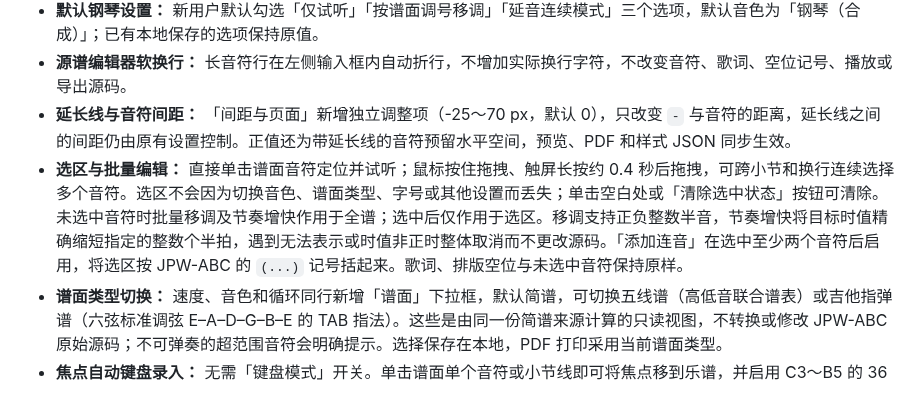
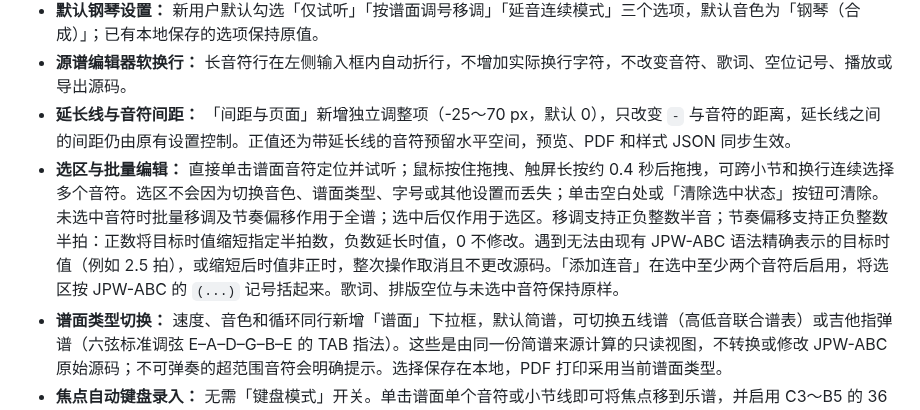
Before and after one commit to shandianchengzi/SanPu, a Markdown page: README.md, the part around the change. Rendered like a GitHub page.

Commit message:
docs: describe negative rhythm offset and exact-representability limits

```diff
--- a/README.md
+++ b/README.md
@@ -13,7 +13,7 @@
 - **默认钢琴设置：** 新用户默认勾选「仅试听」「按谱面调号移调」「延音连续模式」三个选项，默认音色为「钢琴（合成）」；已有本地保存的选项保持原值。
 - **源谱编辑器软换行：** 长音符行在左侧输入框内自动折行，不增加实际换行字符，不改变音符、歌词、空位记号、播放或导出源码。
 - **延长线与音符间距：** 「间距与页面」新增独立调整项（-25～70 px，默认 0），只改变 `-` 与音符的距离，延长线之间的间距仍由原有设置控制。正值还为带延长线的音符预留水平空间，预览、PDF 和样式 JSON 同步生效。
-- **选区与批量编辑：** 直接单击谱面音符定位并试听；鼠标按住拖拽、触屏长按约 0.4 秒后拖拽，可跨小节和换行连续选择多个音符。选区不会因为切换音色、谱面类型、字号或其他设置而丢失；单击空白处或「清除选中状态」按钮可清除。未选中音符时批量移调及节奏增快作用于全谱；选中后仅作用于选区。移调支持正负整数半音，节奏增快将目标时值精确缩短指定的整数个半拍，遇到无法表示或时值非正时整体取消而不更改源码。「添加连音」在选中至少两个音符后启用，将选区按 JPW-ABC 的 `(...)` 记号括起来。歌词、排版空位与未选中音符保持原样。
+- **选区与批量编辑：** 直接单击谱面音符定位并试听；鼠标按住拖拽、触屏长按约 0.4 秒后拖拽，可跨小节和换行连续选择多个音符。选区不会因为切换音色、谱面类型、字号或其他设置而丢失；单击空白处或「清除选中状态」按钮可清除。未选中音符时批量移调及节奏偏移作用于全谱；选中后仅作用于选区。移调支持正负整数半音；节奏偏移支持正负整数半拍：正数将目标时值缩短指定半拍数，负数延长时值，0 不修改。遇到无法由现有 JPW-ABC 语法精确表示的目标时值（例如 2.5 拍），或缩短后时值非正时，整次操作取消且不更改源码。「添加连音」在选中至少两个音符后启用，将选区按 JPW-ABC 的 `(...)` 记号括起来。歌词、排版空位与未选中音符保持原样。
 - **谱面类型切换：** 速度、音色和循环同行新增「谱面」下拉框，默认简谱，可切换五线谱（高低音联合谱表）或吉他指弹谱（六弦标准调弦 E–A–D–G–B–E 的 TAB 指法）。这些是由同一份简谱来源计算的只读视图，不转换或修改 JPW-ABC 原始源码；不可弹奏的超范围音符会明确提示。选择保存在本地，PDF 打印采用当前谱面类型。
 - **焦点自动键盘录入：** 无需「键盘模式」开关。单击谱面单个音符或小节线即可将焦点移到乐谱，并启用 C3～B5 的 36 键映射：`C3: q2w3er5t6y7u`、`C4: zsxdcvgbhnjm`、`C5: ,l.;/i9o0p-[`。此时空格插入小节线 `|`，回车插入 `$(true)` 换行，左上角 `·`（Backquote）输入休止符 `0`，播放、节奏录入以及屏幕键盘高亮与原钢琴逻辑一致。焦点离开谱面即关闭快捷录入，源谱输入框始终可以正常编辑。按 `Delete` 删除选中对象之后的一个音符或符号；`Backspace` 默认删除之前的一个，取消勾选「退格删除前一个」则改为删除选中对象。小节线和换行标记均计入顺序。谱面单击音符在「仅试听」关闭时依然发声。
 - **钢琴速记：** 编辑区提供三组八度 C3–B5 的白键/黑键，根据当前调号自动换算音级、变音和高低音。钢琴键始终在按下时发声：勾选「仅试听」只弹奏不录入；取消勾选则边听边录，在普通录入模式下按住琴键并松开，将按住时长按当前 BPM 量化为 1/8–8 拍的减时线、附点或延长线，插到正在播放或已选中音符后方，并同步源谱和预览。连续琴键向后逐音录入；无选中音符时以编辑区光标为准，否则放在 `.Voice` 末尾。
```
